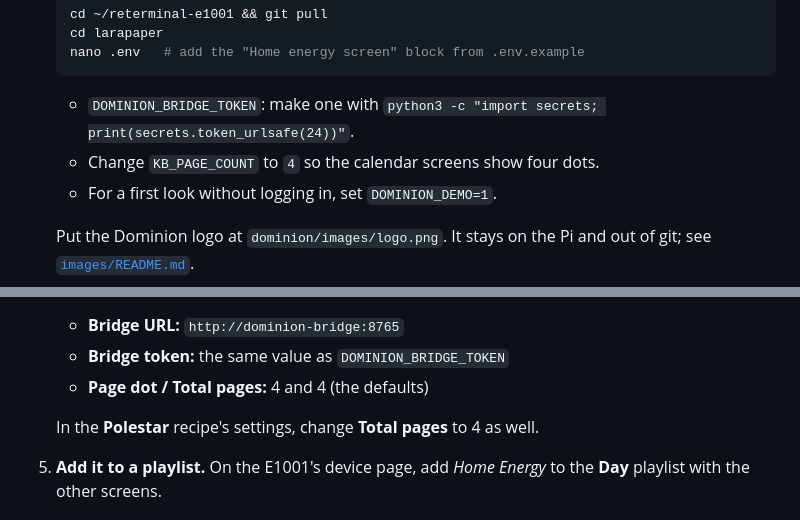
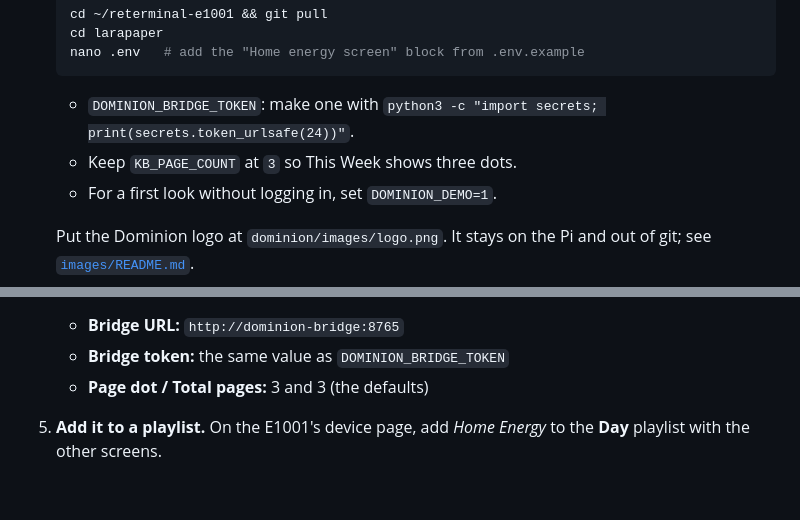
Before and after one commit to simsjs/reterminal-e1001, a Markdown page: dominion/README.md, 2 parts joined by grey strips. Drawn GitHub-style; blank space fills up the shorter version.

````diff
--- a/dominion/README.md
+++ b/dominion/README.md
@@ -31,7 +31,7 @@ It checks every 2 hours and serves the result to LaraPaper as JSON. It only read
    ```
 
    - `DOMINION_BRIDGE_TOKEN`: make one with `python3 -c "import secrets; print(secrets.token_urlsafe(24))"`.
-   - Change `KB_PAGE_COUNT` to `4` so the calendar screens show four dots.
+   - Keep `KB_PAGE_COUNT` at `3` so This Week shows three dots.
    - For a first look without logging in, set `DOMINION_DEMO=1`.
 
    Put the Dominion logo at `dominion/images/logo.png`. It stays on the Pi and out of git; see [`images/README.md`](images/README.md).
@@ -56,9 +56,7 @@ It checks every 2 hours and serves the result to LaraPaper as JSON. It only read
 4. **Import the recipe in LaraPaper.** Go to Plugins → Add Recipe → Import Recipe Archive and upload `dominion/dominion-recipe.zip` (download it from GitHub). Then open its settings:
    - **Bridge URL:** `http://dominion-bridge:8765`
    - **Bridge token:** the same value as `DOMINION_BRIDGE_TOKEN`
-   - **Page dot / Total pages:** 4 and 4 (the defaults)
-
-   In the **Polestar** recipe's settings, change **Total pages** to 4 as well.
+   - **Page dot / Total pages:** 3 and 3 (the defaults)
 
 5. **Add it to a playlist.** On the E1001's device page, add *Home Energy* to the **Day** playlist with the other screens.
 
````
Also changed, not shown: README.md (+25 -14 lines), polestar/README.md (+1 -1 lines), kitchen-board/preview/week.png, 12 other files.
